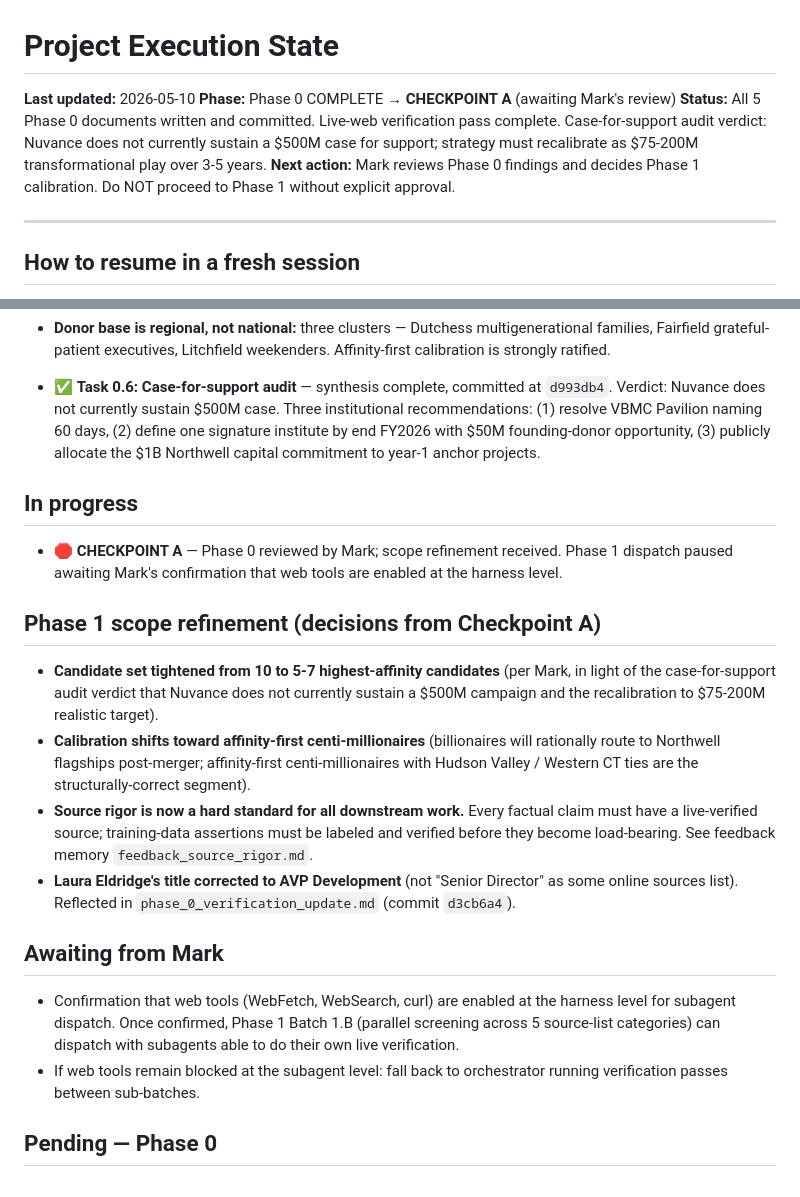
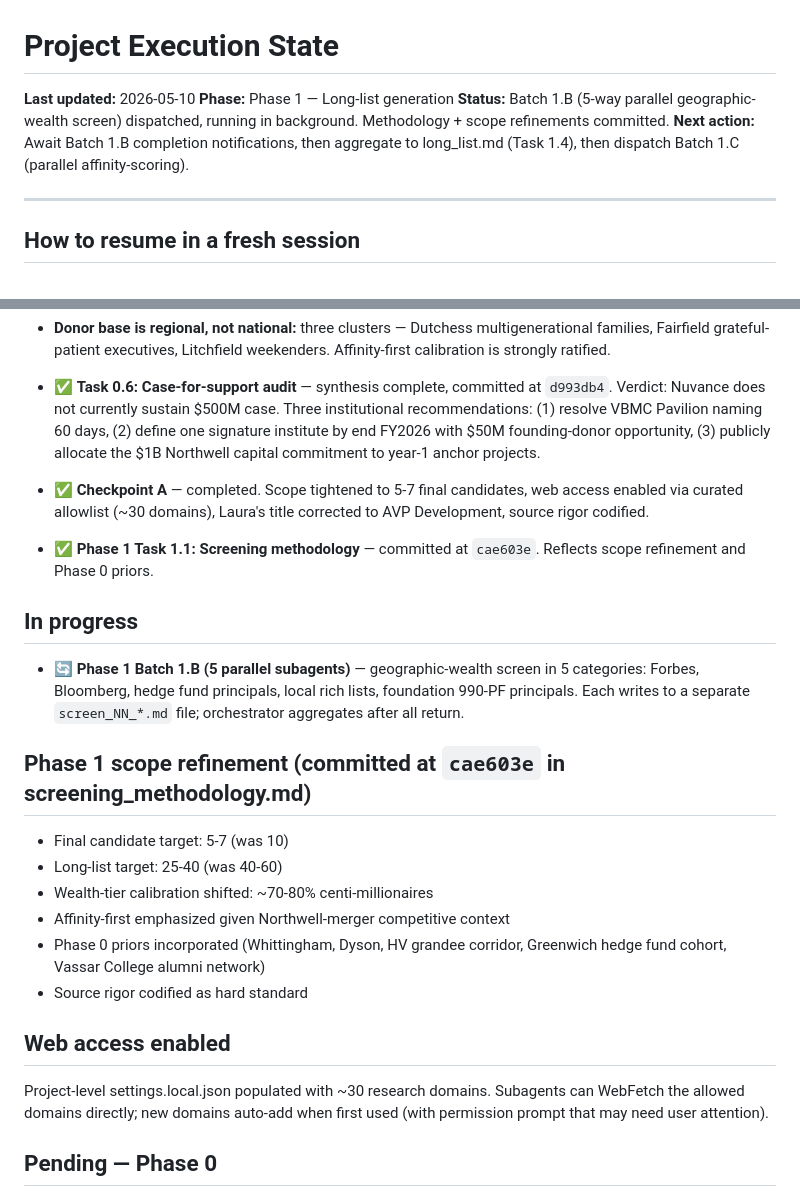
Before and after one commit to Smark11/eldridge_research, a Markdown page: STATE.md, 2 parts joined by grey strips. Rendered like a GitHub page.

Commit message:
STATE: Phase 1 Batch 1.B dispatched
5 parallel subagents running geographic-wealth screen. Web access
enabled via curated 30-domain allowlist in settings.local.json (not
committed — that's a local-config file).

Co-Authored-By: Claude Opus 4.7 (1M context) <noreply@anthropic.com>

```diff
--- a/STATE.md
+++ b/STATE.md
@@ -1,9 +1,9 @@
 # Project Execution State
 
 **Last updated:** 2026-05-10
-**Phase:** Phase 0 COMPLETE → **CHECKPOINT A** (awaiting Mark's review)
-**Status:** All 5 Phase 0 documents written and committed. Live-web verification pass complete. Case-for-support audit verdict: Nuvance does not currently sustain a $500M case for support; strategy must recalibrate as $75-200M transformational play over 3-5 years.
-**Next action:** Mark reviews Phase 0 findings and decides Phase 1 calibration. Do NOT proceed to Phase 1 without explicit approval.
+**Phase:** Phase 1 — Long-list generation
+**Status:** Batch 1.B (5-way parallel geographic-wealth screen) dispatched, running in background. Methodology + scope refinements committed.
+**Next action:** Await Batch 1.B completion notifications, then aggregate to long_list.md (Task 1.4), then dispatch Batch 1.C (parallel affinity-scoring).
 
 ---
 
@@ -57,22 +57,25 @@ If this session ended (token reset, context overflow, deliberate stop), a fresh
 - **Donor base is regional, not national:** three clusters — Dutchess multigenerational families, Fairfield grateful-patient executives, Litchfield weekenders. Affinity-first calibration is strongly ratified.
 
 - ✅ **Task 0.6: Case-for-support audit** — synthesis complete, committed at `d993db4`. Verdict: Nuvance does not currently sustain $500M case. Three institutional recommendations: (1) resolve VBMC Pavilion naming 60 days, (2) define one signature institute by end FY2026 with $50M founding-donor opportunity, (3) publicly allocate the $1B Northwell capital commitment to year-1 anchor projects.
+- ✅ **Checkpoint A** — completed. Scope tightened to 5-7 final candidates, web access enabled via curated allowlist (~30 domains), Laura's title corrected to AVP Development, source rigor codified.
+- ✅ **Phase 1 Task 1.1: Screening methodology** — committed at `cae603e`. Reflects scope refinement and Phase 0 priors.
 
 ## In progress
 
-- 🛑 **CHECKPOINT A** — Phase 0 reviewed by Mark; scope refinement received. Phase 1 dispatch paused awaiting Mark's confirmation that web tools are enabled at the harness level.
+- 🔄 **Phase 1 Batch 1.B (5 parallel subagents)** — geographic-wealth screen in 5 categories: Forbes, Bloomberg, hedge fund principals, local rich lists, foundation 990-PF principals. Each writes to a separate `screen_NN_*.md` file; orchestrator aggregates after all return.
 
-## Phase 1 scope refinement (decisions from Checkpoint A)
+## Phase 1 scope refinement (committed at `cae603e` in screening_methodology.md)
 
-- **Candidate set tightened from 10 to 5-7 highest-affinity candidates** (per Mark, in light of the case-for-support audit verdict that Nuvance does not currently sustain a $500M campaign and the recalibration to $75-200M realistic target).
-- **Calibration shifts toward affinity-first centi-millionaires** (billionaires will rationally route to Northwell flagships post-merger; affinity-first centi-millionaires with Hudson Valley / Western CT ties are the structurally-correct segment).
-- **Source rigor is now a hard standard for all downstream work.** Every factual claim must have a live-verified source; training-data assertions must be labeled and verified before they become load-bearing. See feedback memory `feedback_source_rigor.md`.
-- **Laura Eldridge's title corrected to AVP Development** (not "Senior Director" as some online sources list). Reflected in `phase_0_verification_update.md` (commit `d3cb6a4`).
+- Final candidate target: 5-7 (was 10)
+- Long-list target: 25-40 (was 40-60)
+- Wealth-tier calibration shifted: ~70-80% centi-millionaires
+- Affinity-first emphasized given Northwell-merger competitive context
+- Phase 0 priors incorporated (Whittingham, Dyson, HV grandee corridor, Greenwich hedge fund cohort, Vassar College alumni network)
+- Source rigor codified as hard standard
 
-## Awaiting from Mark
+## Web access enabled
 
-- Confirmation that web tools (WebFetch, WebSearch, curl) are enabled at the harness level for subagent dispatch. Once confirmed, Phase 1 Batch 1.B (parallel screening across 5 source-list categories) can dispatch with subagents able to do their own live verification.
-- If web tools remain blocked at the subagent level: fall back to orchestrator running verification passes between sub-batches.
+Project-level settings.local.json populated with ~30 research domains. Subagents can WebFetch the allowed domains directly; new domains auto-add when first used (with permission prompt that may need user attention).
 
 ## Pending — Phase 0
 
```
